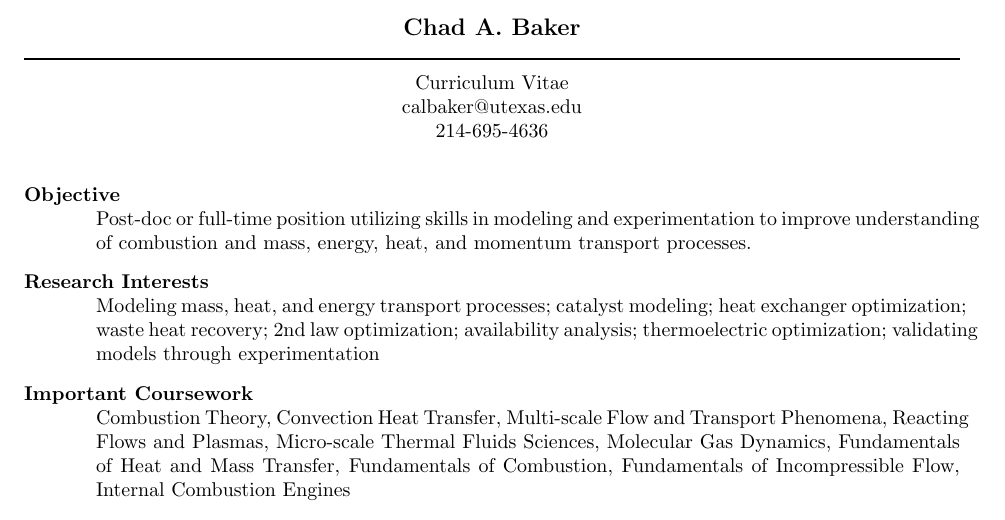
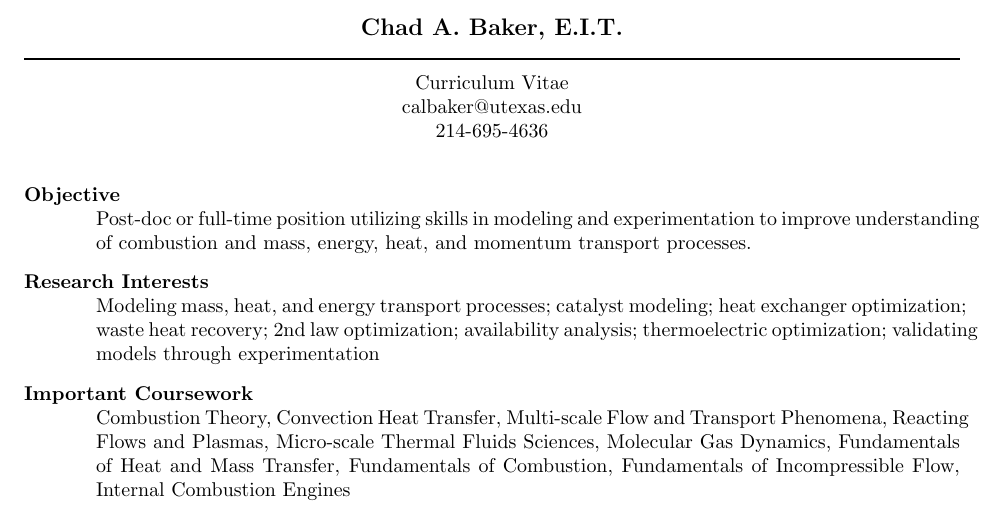
Before and after one commit to calbaker/Resumes, a LaTeX CV (CBaker_CV.tex): part of page 1 of 4, cut so that both start at the same text. Compiled offline with pdfLaTeX; a LaTeX package or settings file that is missing is left out.

Commit message:
added EIT to name

```diff
--- a/CBaker_CV.tex
+++ b/CBaker_CV.tex
@@ -13,7 +13,7 @@
 \begin{document}
 
 % Center the name over the entire width of resume:
- \moveleft.5\hoffset\centerline{\large\bf Chad A. Baker}
+ \moveleft.5\hoffset\centerline{\large\bf Chad A. Baker, E.I.T.}
 % Draw a horizontal line the whole width of resume:
  \moveleft\hoffset\vbox{\hrule width\resumewidth height 1pt}\smallskip
 % address begins here
```
